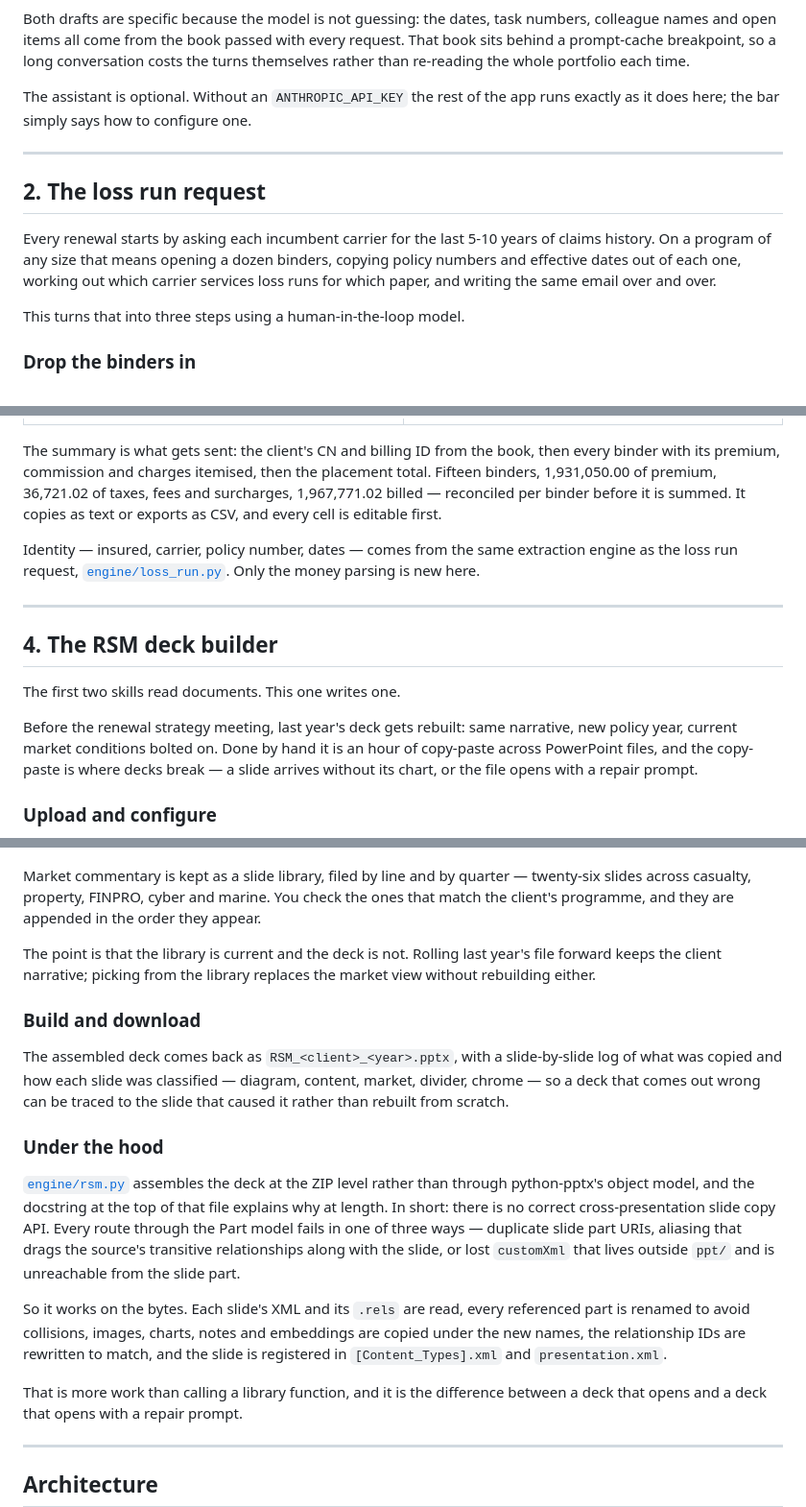
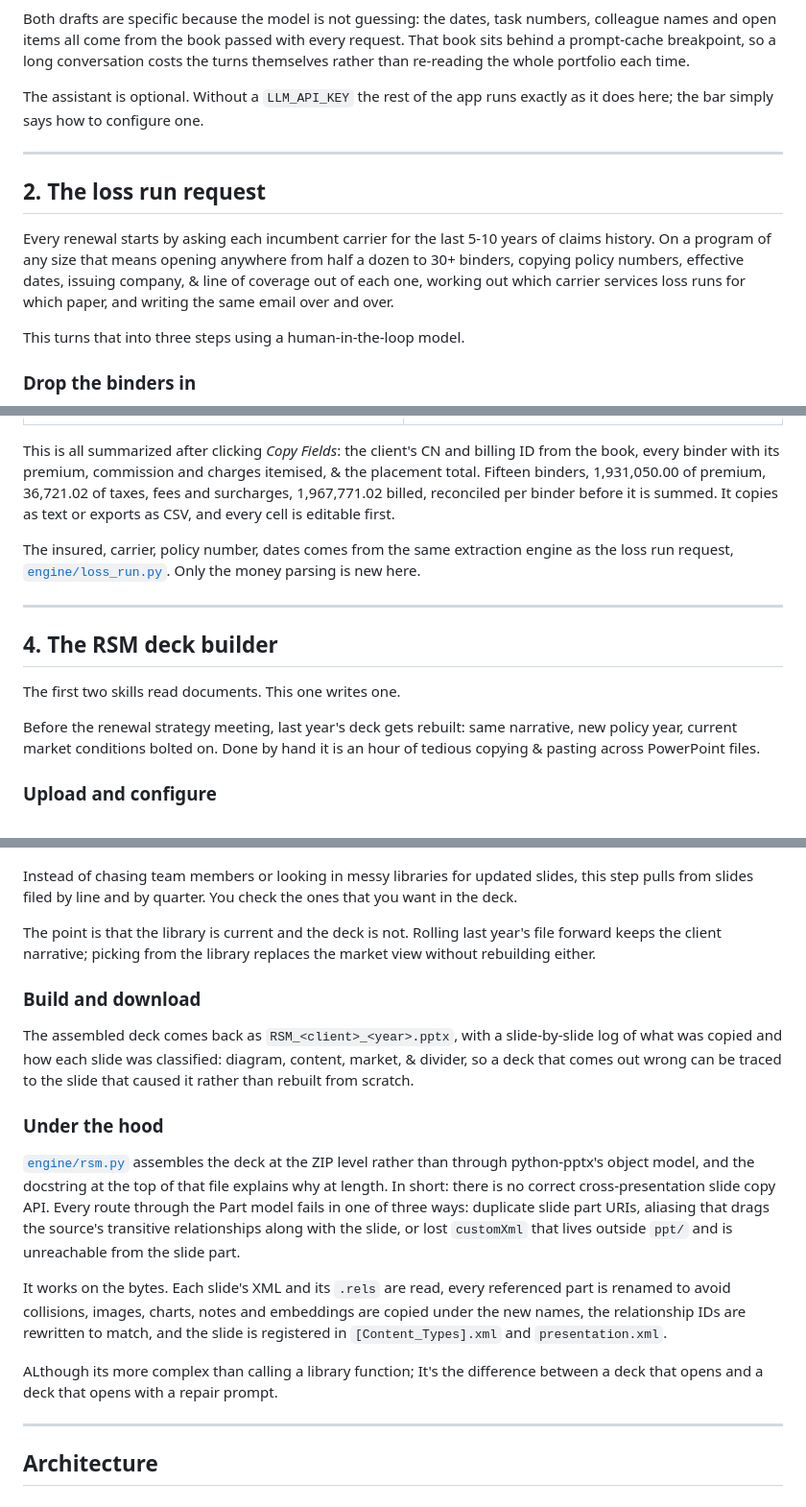
Before and after one commit to jpratt3/chief-of-staff, a Markdown page: README.md, 3 parts joined by grey strips. Shown at 96% size. Rendered like a GitHub page.

Commit message:
Fix API key references and improve README clarity
Updated API key references and clarified text in various sections.

```diff
--- a/README.md
+++ b/README.md
@@ -119,7 +119,7 @@ colleague names and open items all come from the book passed with every request.
 book sits behind a prompt-cache breakpoint, so a long conversation costs the turns
 themselves rather than re-reading the whole portfolio each time.
 
-The assistant is optional. Without an `ANTHROPIC_API_KEY` the rest of the app runs
+The assistant is optional. Without a `LLM_API_KEY` the rest of the app runs
 exactly as it does here; the bar simply says how to configure one.
 
 ---
@@ -127,8 +127,8 @@ exactly as it does here; the bar simply says how to configure one.
 ## 2. The loss run request
 
 Every renewal starts by asking each incumbent carrier for the last 5-10 years of claims
-history. On a program of any size that means opening a dozen binders, copying policy
-numbers and effective dates out of each one, working out which carrier services loss
+history. On a program of any size that means opening anywhere from half a dozen to 30+ binders, copying policy
+numbers, effective dates, issuing company, & line of coverage out of each one, working out which carrier services loss
 runs for which paper, and writing the same email over and over.
 
 This turns that into three steps using a human-in-the-loop model.
@@ -253,13 +251,13 @@ Three cases it has to survive, all visible above:
 </tr>
 </table>
 
-The summary is what gets sent: the client's CN and billing ID from the book, then every
-binder with its premium, commission and charges itemised, then the placement total.
+This is all summarized after clicking *Copy Fields*: the client's CN and billing ID from the book,  every
+binder with its premium, commission and charges itemised, & the placement total.
 Fifteen binders, 1,931,050.00 of premium, 36,721.02 of taxes, fees and surcharges,
-1,967,771.02 billed — reconciled per binder before it is summed. It copies as text or
+1,967,771.02 billed, reconciled per binder before it is summed. It copies as text or
 exports as CSV, and every cell is editable first.
 
-Identity — insured, carrier, policy number, dates — comes from the same extraction
+The insured, carrier, policy number, dates comes from the same extraction
 engine as the loss run request, [`engine/loss_run.py`](engine/loss_run.py). Only the
 money parsing is new here.
 
@@ -271,8 +269,7 @@ The first two skills read documents. This one writes one.
 
 Before the renewal strategy meeting, last year's deck gets rebuilt: same narrative, new
 policy year, current market conditions bolted on. Done by hand it is an hour of
-copy-paste across PowerPoint files, and the copy-paste is where decks break — a slide
-arrives without its chart, or the file opens with a repair prompt.
+tedious copying & pasting across PowerPoint files.
 
 ### Upload and configure
 
@@ -290,9 +287,8 @@ touch it.
 
 ![Selecting market slides](docs/screenshots/rsm-slides.png)
 
-Market commentary is kept as a slide library, filed by line and by quarter — twenty-six
-slides across casualty, property, FINPRO, cyber and marine. You check the ones that
-match the client's programme, and they are appended in the order they appear.
+Instead of chasing team members or looking in messy libraries for updated slides, this step pulls from slides filed by line and by quarter.
+You check the ones that you want in the deck.
 
 The point is that the library is current and the deck is not. Rolling last year's file
 forward keeps the client narrative; picking from the library replaces the market view
@@ -301,8 +297,8 @@ without rebuilding either.
 ### Build and download
 
 The assembled deck comes back as `RSM_<client>_<year>.pptx`, with a slide-by-slide log
-of what was copied and how each slide was classified — diagram, content, market,
-divider, chrome — so a deck that comes out wrong can be traced to the slide that caused
+of what was copied and how each slide was classified: diagram, content, market, &
+divider, so a deck that comes out wrong can be traced to the slide that caused
 it rather than rebuilt from scratch.
 
 ### Under the hood
@@ -310,16 +306,16 @@ it rather than rebuilt from scratch.
 [`engine/rsm.py`](engine/rsm.py) assembles the deck at the ZIP level rather than through
 python-pptx's object model, and the docstring at the top of that file explains why at
 length. In short: there is no correct cross-presentation slide copy API. Every route
-through the Part model fails in one of three ways — duplicate slide part URIs, aliasing
+through the Part model fails in one of three ways: duplicate slide part URIs, aliasing
 that drags the source's transitive relationships along with the slide, or lost
 `customXml` that lives outside `ppt/` and is unreachable from the slide part.
 
-So it works on the bytes. Each slide's XML and its `.rels` are read, every referenced
+It works on the bytes. Each slide's XML and its `.rels` are read, every referenced
 part is renamed to avoid collisions, images, charts, notes and embeddings are copied
 under the new names, the relationship IDs are rewritten to match, and the slide is
 registered in `[Content_Types].xml` and `presentation.xml`.
 
-That is more work than calling a library function, and it is the difference between a
+ALthough its more complex than calling a library function; It's the difference between a
 deck that opens and a deck that opens with a repair prompt.
 
 ---
```
Also changed, not shown: other parts of README.md (+10 -12 lines).
